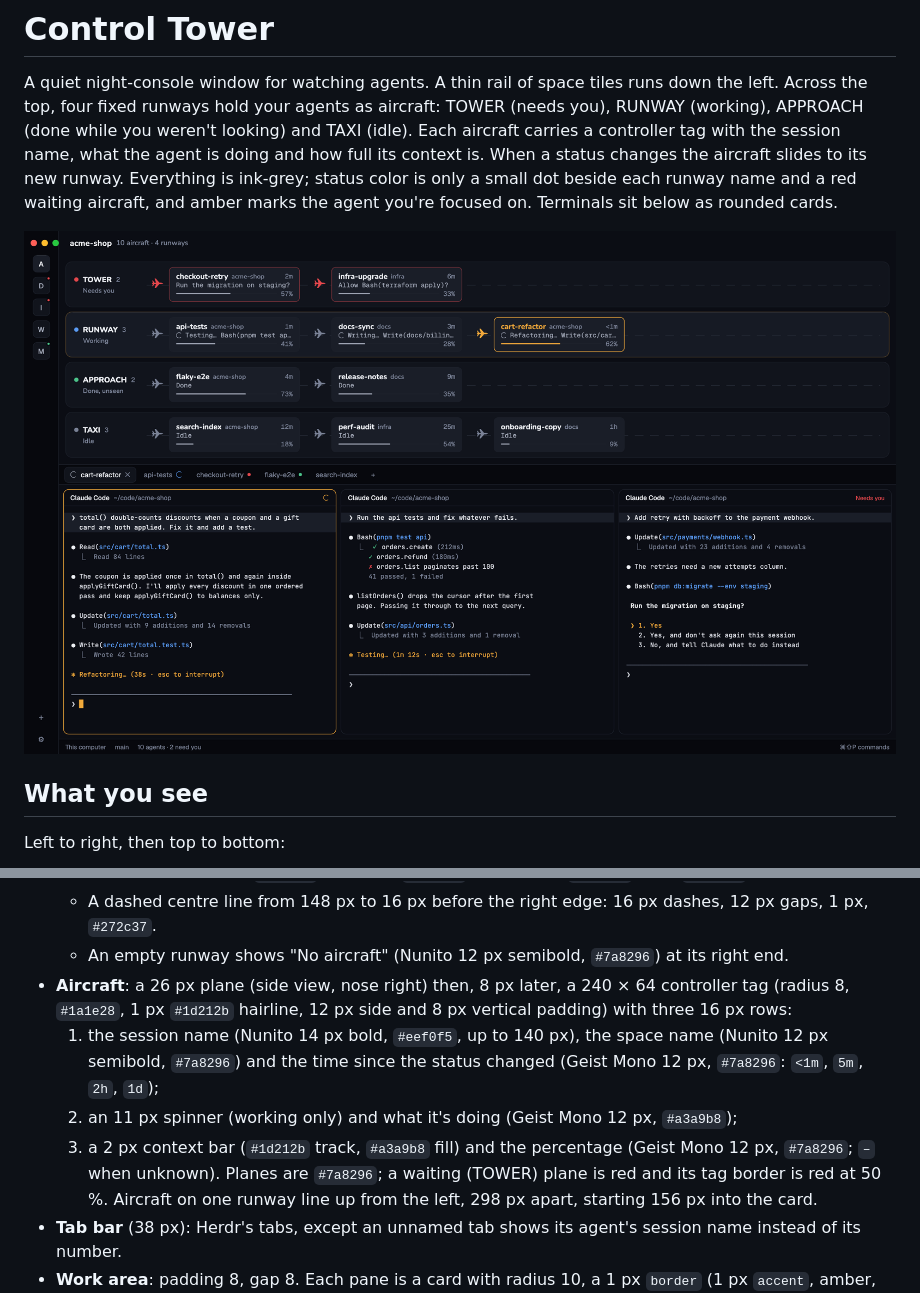
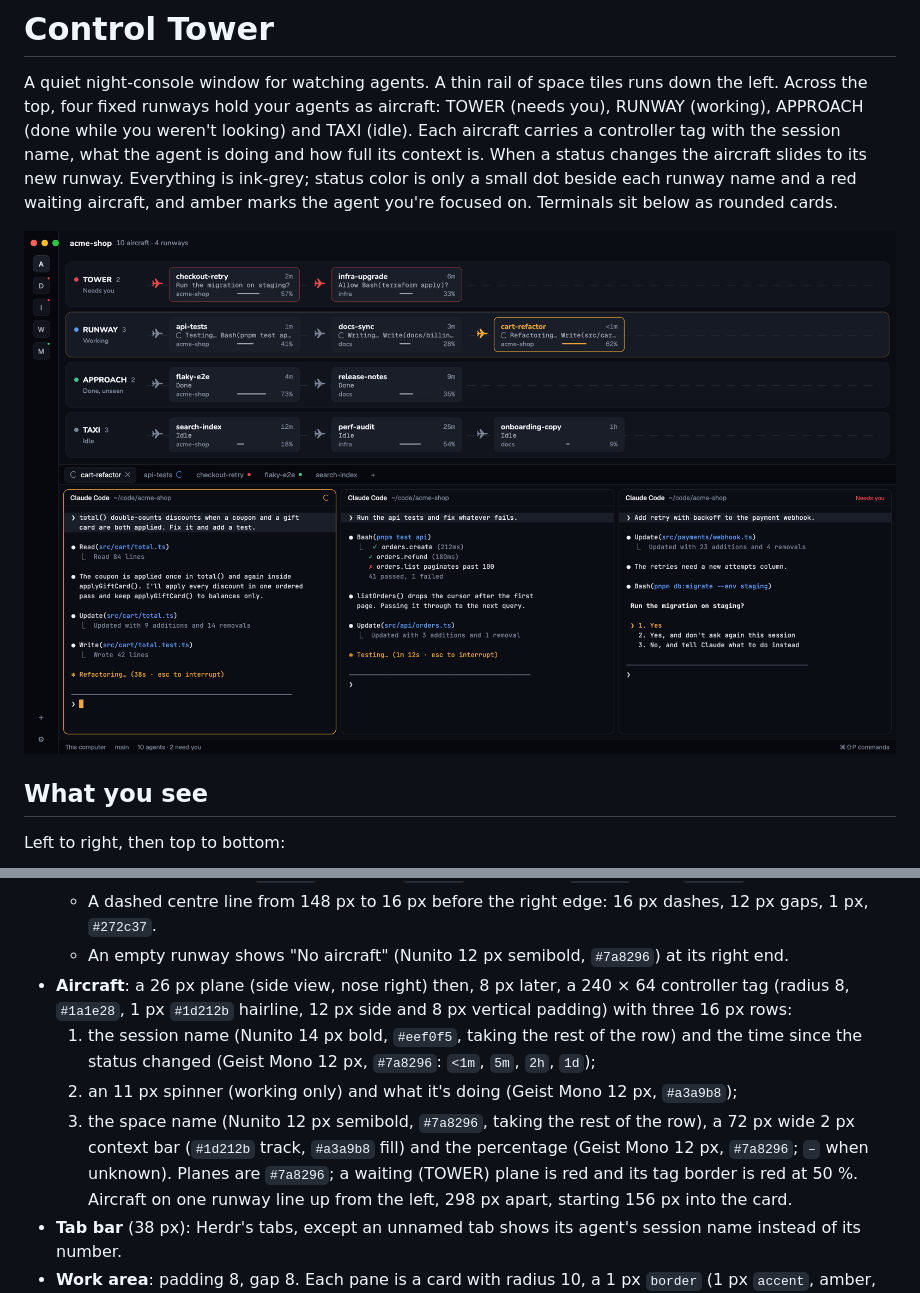
Before and after one commit to lcalmsky/herdr-control-tower, a Markdown page: RECIPE.md, 2 parts joined by grey strips. GitHub-like rendering; pictures changed too: preview.png.

```diff
--- a/RECIPE.md
+++ b/RECIPE.md
@@ -16,9 +16,9 @@ Left to right, then top to bottom:
   - A dashed centre line from 148 px to 16 px before the right edge: 16 px dashes, 12 px gaps, 1 px, `#272c37`.
   - An empty runway shows "No aircraft" (Nunito 12 px semibold, `#7a8296`) at its right end.
 - **Aircraft**: a 26 px plane (side view, nose right) then, 8 px later, a 240 × 64 controller tag (radius 8, `#1a1e28`, 1 px `#1d212b` hairline, 12 px side and 8 px vertical padding) with three 16 px rows:
-  1. the session name (Nunito 14 px bold, `#eef0f5`, up to 140 px), the space name (Nunito 12 px semibold, `#7a8296`) and the time since the status changed (Geist Mono 12 px, `#7a8296`: `<1m`, `5m`, `2h`, `1d`);
+  1. the session name (Nunito 14 px bold, `#eef0f5`, taking the rest of the row) and the time since the status changed (Geist Mono 12 px, `#7a8296`: `<1m`, `5m`, `2h`, `1d`);
   2. an 11 px spinner (working only) and what it's doing (Geist Mono 12 px, `#a3a9b8`);
-  3. a 2 px context bar (`#1d212b` track, `#a3a9b8` fill) and the percentage (Geist Mono 12 px, `#7a8296`; `–` when unknown).
+  3. the space name (Nunito 12 px semibold, `#7a8296`, taking the rest of the row), a 72 px wide 2 px context bar (`#1d212b` track, `#a3a9b8` fill) and the percentage (Geist Mono 12 px, `#7a8296`; `–` when unknown).
   Planes are `#7a8296`; a waiting (TOWER) plane is red and its tag border is red at 50 %. Aircraft on one runway line up from the left, 298 px apart, starting 156 px into the card.
 - **Tab bar** (38 px): Herdr's tabs, except an unnamed tab shows its agent's session name instead of its number.
 - **Work area**: padding 8, gap 8. Each pane is a card with radius 10, a 1 px `border` (1 px `accent`, amber, when focused) and Herdr's 30 px pane header.
```
Also changed, not shown: CLAUDE.md (added, +24 -0 lines), README.md (+1 -1 lines), 4 other files.
